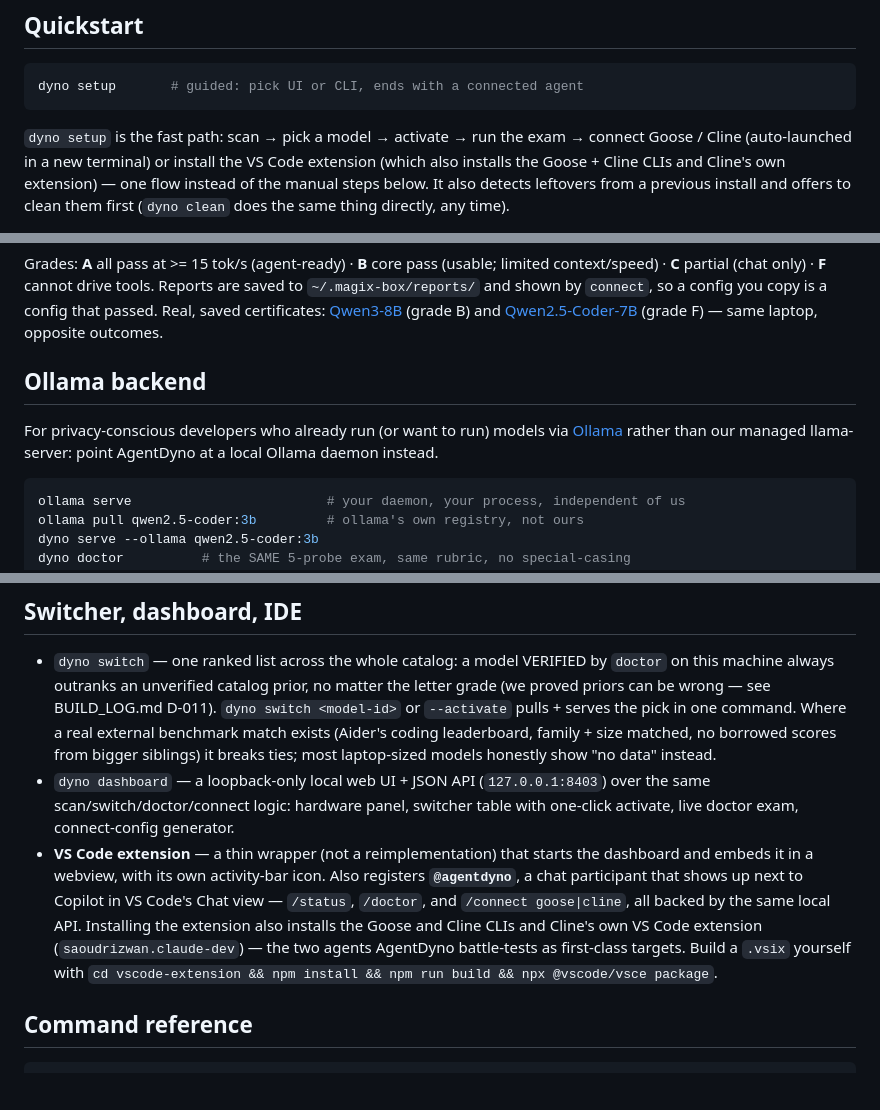
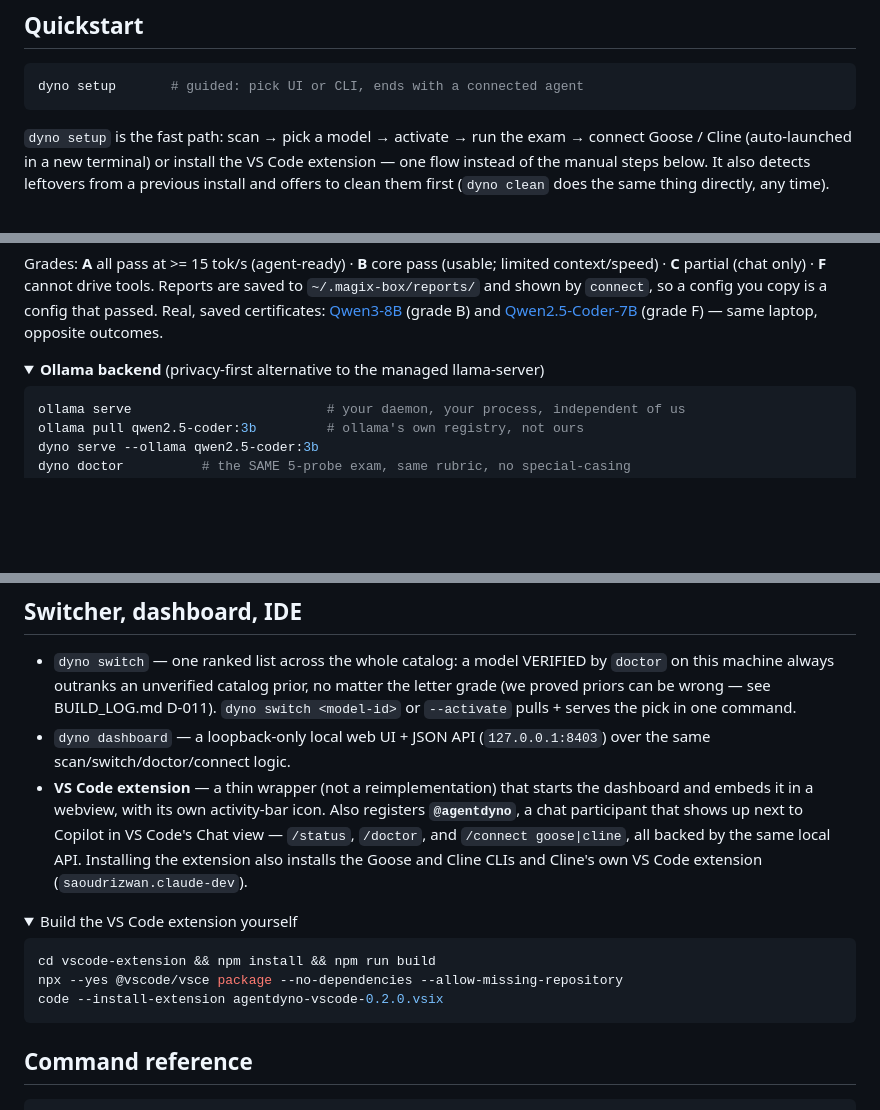
Before and after one commit to sauravGit/agentdyno, a Markdown page: README.md, 3 parts joined by grey strips. Drawn GitHub-style; folded sections open; blank space fills up the shorter version.

````diff
--- a/README.md
+++ b/README.md
@@ -63,8 +92,7 @@ dyno setup       # guided: pick UI or CLI, ends with a connected agent
 
 `dyno setup` is the fast path: scan → pick a model → activate → run the exam
 → connect Goose / Cline (auto-launched in a new terminal) or install the
-VS Code extension (which also installs the Goose + Cline CLIs and Cline's
-own extension) — one flow instead of the manual steps below. It also detects
-leftovers from a previous install and offers to clean them first
+VS Code extension — one flow instead of the manual steps below. It also
+detects leftovers from a previous install and offers to clean them first
 (`dyno clean` does the same thing directly, any time).
 
@@ -97,11 +127,9 @@ certificates: [Qwen3-8B](site/certificates/qwen3-8b.html) (grade B) and
 [Qwen2.5-Coder-7B](site/certificates/qwen2.5-coder-7b.html) (grade F) — same
 laptop, opposite outcomes.
 
-## Ollama backend
-
-For privacy-conscious developers who already run (or want to run) models via
-[Ollama](https://ollama.com) rather than our managed llama-server: point AgentDyno
-at a local Ollama daemon instead.
+<a id="ollama-backend"></a>
+<details>
+<summary><b>Ollama backend</b> (privacy-first alternative to the managed llama-server)</summary>
 
 ```sh
 ollama serve                         # your daemon, your process, independent of us
@@ -143,21 +172,26 @@ drop the current remote target.
   by `doctor` on this machine always outranks an unverified catalog prior,
   no matter the letter grade (we proved priors can be wrong — see BUILD_LOG.md
   D-011). `dyno switch <model-id>` or `--activate` pulls + serves the pick in
-  one command. Where a real external benchmark match exists (Aider's coding
-  leaderboard, family + size matched, no borrowed scores from bigger siblings)
-  it breaks ties; most laptop-sized models honestly show "no data" instead.
+  one command.
 - `dyno dashboard` — a loopback-only local web UI + JSON API (`127.0.0.1:8403`)
-  over the same scan/switch/doctor/connect logic: hardware panel, switcher
-  table with one-click activate, live doctor exam, connect-config generator.
+  over the same scan/switch/doctor/connect logic.
 - **VS Code extension** — a thin wrapper (not a reimplementation) that starts
   the dashboard and embeds it in a webview, with its own activity-bar icon.
   Also registers **`@agentdyno`**, a chat participant that shows up next to
   Copilot in VS Code's Chat view — `/status`, `/doctor`, and
   `/connect goose|cline`, all backed by the same local API. Installing the
   extension also installs the Goose and Cline CLIs and Cline's own VS Code
-  extension (`saoudrizwan.claude-dev`) — the two agents AgentDyno
-  battle-tests as first-class targets. Build a `.vsix` yourself with
-  `cd vscode-extension && npm install && npm run build && npx @vscode/vsce package`.
+  extension (`saoudrizwan.claude-dev`).
+
+<details>
+<summary>Build the VS Code extension yourself</summary>
+
+```sh
+cd vscode-extension && npm install && npm run build
+npx --yes @vscode/vsce package --no-dependencies --allow-missing-repository
+code --install-extension agentdyno-vscode-0.2.0.vsix
+```
+</details>
 
 ## Command reference
 
````
Also changed, not shown: other parts of README.md (+47 -12 lines), BUILD_LOG.md (+59 -0 lines), brand/LAUNCH_VIDEO_SCRIPT.md (+4 -2 lines), site/screenshots/launch-v2-poster.png (added), 3 other files.
